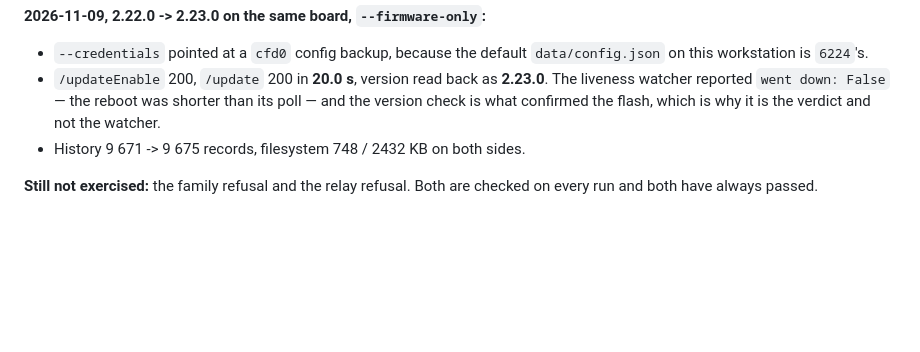
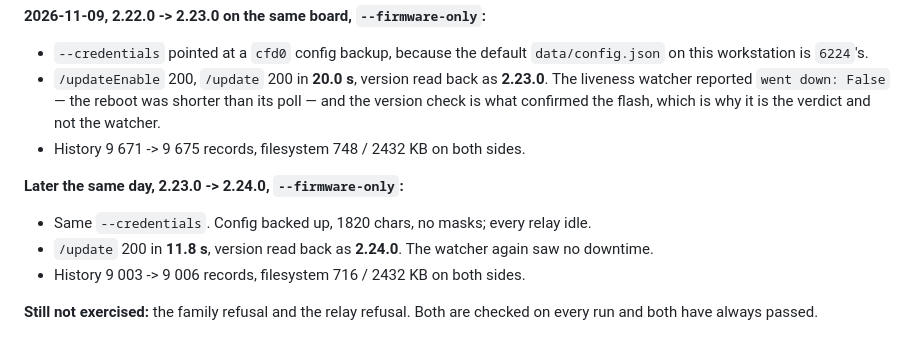
Before and after one commit to andrenepomuceno/esp_garden, a Markdown page: docs/deploy.md, the part around the change. GitHub-like rendering; blank space fills up the shorter version.

```diff
--- a/docs/deploy.md
+++ b/docs/deploy.md
@@ -114,5 +114,13 @@ immediately and reports a failure on a flash that landed.
   which is why it is the verdict and not the watcher.
 - History 9 671 -> 9 675 records, filesystem 748 / 2432 KB on both sides.
 
+**Later the same day, 2.23.0 -> 2.24.0, `--firmware-only`:**
+
+- Same `--credentials`. Config backed up, 1820 chars, no masks; every relay
+  idle.
+- `/update` 200 in **11.8 s**, version read back as **2.24.0**. The watcher
+  again saw no downtime.
+- History 9 003 -> 9 006 records, filesystem 716 / 2432 KB on both sides.
+
 **Still not exercised:** the family refusal and the relay refusal. Both are
 checked on every run and both have always passed.
```
Also changed, not shown: docs/verification-log.md (+15 -17 lines).
